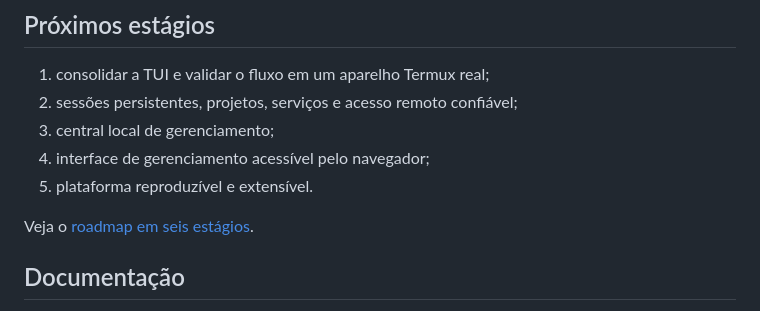
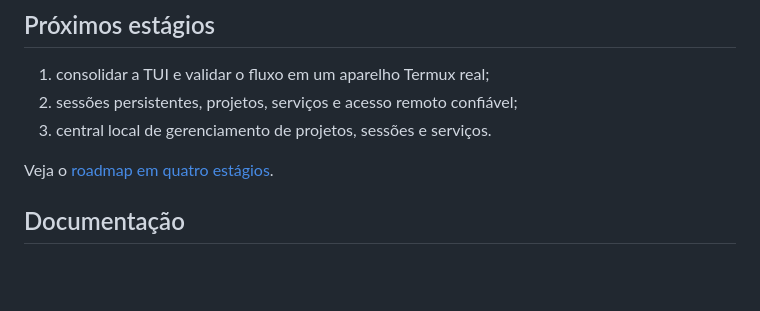
Before and after one commit to ericklucioh/mobdesk, a Markdown page: README.md, the part around the change. Drawn GitHub-style; blank space fills up the shorter version.

Commit message:
[stage] docs: remove web and platform roadmap

```diff
--- a/README.md
+++ b/README.md
@@ -202,11 +202,9 @@ O projeto não depende de root, VM ou Docker no celular. PRoot melhora a compati
 
 1. consolidar a TUI e validar o fluxo em um aparelho Termux real;
 2. sessões persistentes, projetos, serviços e acesso remoto confiável;
-3. central local de gerenciamento;
-4. interface de gerenciamento acessível pelo navegador;
-5. plataforma reproduzível e extensível.
+3. central local de gerenciamento de projetos, sessões e serviços.
 
-Veja o [roadmap em seis estágios](docs/ROADMAP.md).
+Veja o [roadmap em quatro estágios](docs/ROADMAP.md).
 
 ## Documentação
 
```
Also changed, not shown: docs/ROADMAP.md (+2 -37 lines).
